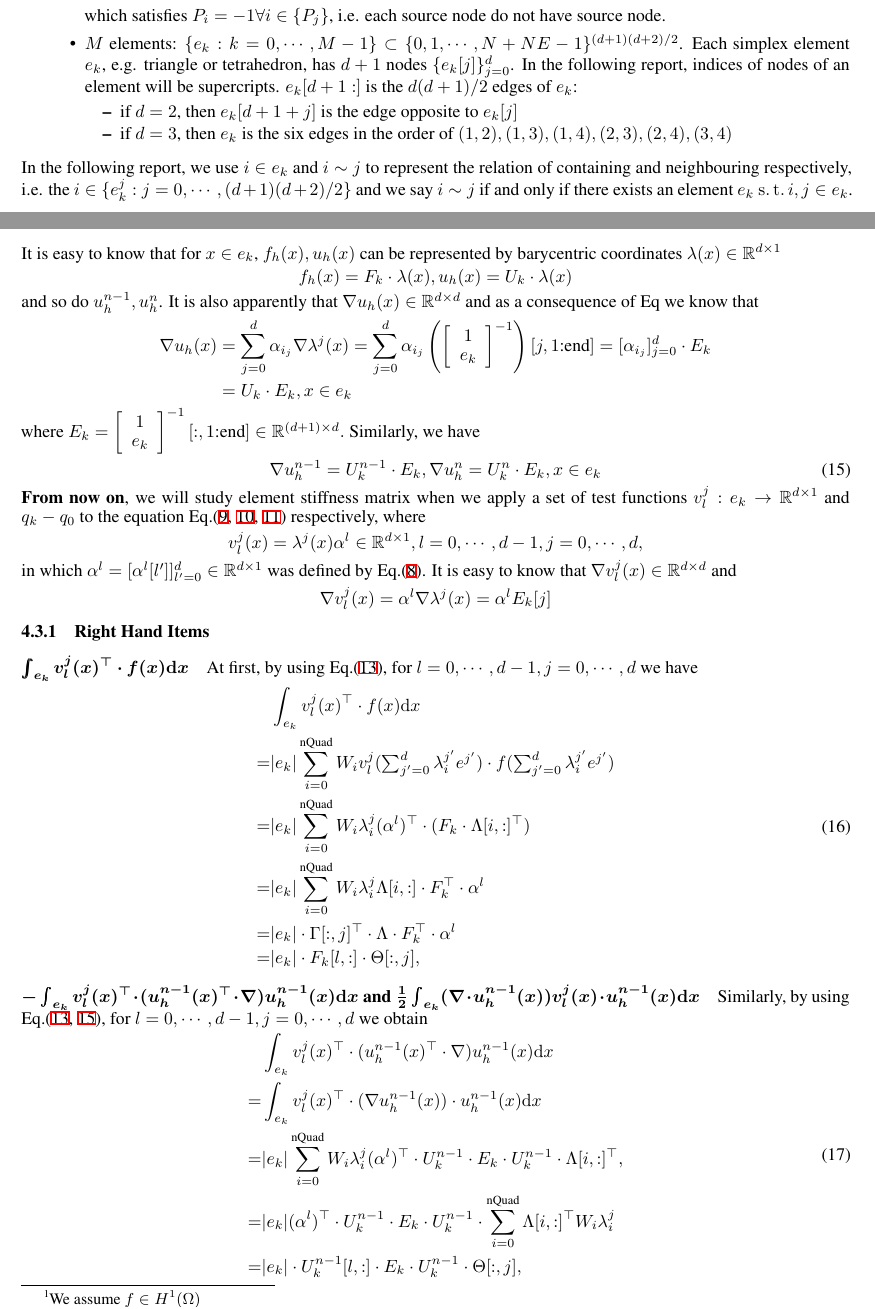
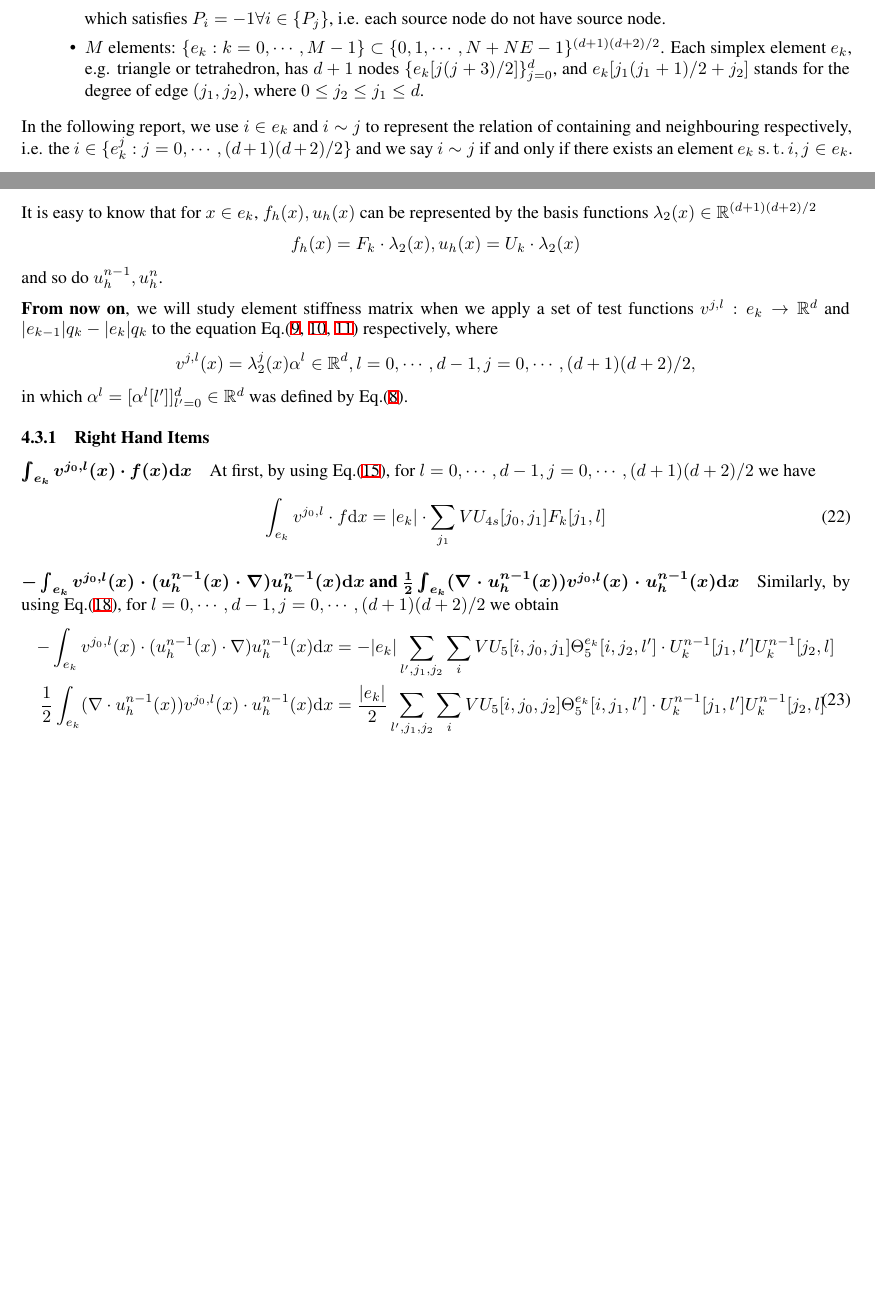
Before and after one commit to ZichaoLong/steadyNS, a LaTeX document (doc/report.tex, which reads doc/subsec-data-structure.tex, doc/subsec-element-stiffness-matrix.tex): two parts of pages 2 and 7 of 10, joined at a grey line, cut so that both start at the same text, the shorter picture padded with empty space. Compiled offline with XeLaTeX.

Commit message:
use P2 element: add element stiffness matrix
* todo: global stiffness matrix and algorithms

```diff
--- a/doc/subsec-data-structure.tex
+++ b/doc/subsec-data-structure.tex
@@ -32,13 +32,10 @@ The data structure reads as follows:
     i.e. each source node do not have source node.
 
   \item $M$ elements: $\{e_k:k=0,\cdots,M-1\}\subset\{0,1,\cdots,N+NE-1\}^{(d+1)(d+2)/2}$.
-    Each simplex element $e_k$, e.g. triangle or tetrahedron, has $d+1$ nodes $\{e_k[j]\}_{j=0}^{d}$.
-    In the following report, indices of nodes of an element will be supercripts.
-    $e_k[d+1:]$ is the $d(d+1)/2$ edges of $e_k$:
-    \begin{itemize}
-      \item if $d=2$, then $e_k[d+1+j]$ is the edge opposite to $e_k[j]$
-      \item if $d=3$, then $e_k$ is the six edges in the order of $(1,2),(1,3),(1,4),(2,3),(2,4),(3,4)$
-    \end{itemize}
+    Each simplex element $e_k$, e.g. triangle or tetrahedron,
+    has $d+1$ nodes $\{e_k[j(j+3)/2]\}_{j=0}^{d}$,
+    and $e_k[j_1(j_1+1)/2+j_2]$ stands for the degree of edge $(j_1,j_2)$,
+    where $0\leq j_2\leq j_1\leq d$.
 
 \end{itemize}
 In the following report, we use $i\in e_k$ and $i\sim j$ to represent the
--- a/doc/subsec-element-stiffness-matrix.tex
+++ b/doc/subsec-element-stiffness-matrix.tex
@@ -19,64 +20,40 @@ in the sense of Einstein summation notations\footnote{We assume $f\in H^1(\Omega
-  F_k=[f_{i_j}]_{j=0}^{d},U_k=[\alpha_{i_j}]_{j=0}^d,
-  U_{k}^{n-1}=[\alpha_{i_j}^{n-1}]_{j=0}^{d},
-  U_{k}^{n}=[\alpha_{i_j}^{n}]_{j=0}^{d}\in\mr^{d\times(d+1)}
 \]
 
 It is easy to know that for $x\in e_k$, $f_h(x),u_h(x)$ can be represented by
-barycentric coordinates $\lambda(x)\in\mr^{d\times1}$
-\[f_h(x)=F_k\cdot\lambda(x),u_h(x)=U_k\cdot\lambda(x)\]
-and so do $u_h^{n-1},u_h^n$. It is also apparently that
-$\nabla u_h(x)\in\mr^{d\times d}$ and as a consequence of Eq we know that
-\begin{equation*}
-  \begin{split}
-  \nabla u_h(x)&=\sum_{j=0}^d\alpha_{i_j}\nabla\lambda^j(x)=\sum_{j=0}^d\alpha_{i_j}
-\left(
-\left[\begin{array}{c}
-  1 \\
-  e_k
-\end{array}\right]^{-1}
-\right)[j,1\text{:end}]
-=[\alpha_{i_j}]_{j=0}^d\cdot
-E_k \\
-  &=U_k\cdot E_k,x\in e_k
-  \end{split}
-\end{equation*}
-where $E_k=
-\left[\begin{array}{c}
-  1 \\
-  e_k
-\end{array}\right]^{-1}[:,1\text{:end}]\in\mr^{(d+1)\times d}.
-$
-Similarly, we have
-\begin{equation}\label{eq:u-gradient}
-  \nabla u_h^{n-1}=U_k^{n-1}\cdot E_k,
-  \nabla u_h^{n}=U_k^n\cdot E_k, x\in e_k
-\end{equation}
+the basis functions $\lambda_2(x)\in\mr^{(d+1)(d+2)/2}$
+\[f_h(x)=F_k\cdot\lambda_2(x),u_h(x)=U_k\cdot\lambda_2(x)\]
+and so do $u_h^{n-1},u_h^n$.
+
 \textbf{From now on}, we will study element stiffness matrix when we apply
-a set of test functions $v^j_l:e_k\to\mr^{d\times1}$ and $q_k-q_0$ to the equation
+a set of test functions $v^{j,l}:e_k\to\mr^{d}$ and
+$|e_{k-1}|q_k-|e_k|q_k$ to the equation
 Eq.(\ref{eq:equation-testv-interior},~\ref{eq:equation-testv-period},~\ref{eq:equation-testq}) respectively, where
-\[v^j_l(x)=\lambda^j(x)\alpha^l\in\mr^{d\times1},l=0,\cdots,d-1,j=0,\cdots,d,\]
-in which $\alpha^l=[\alpha^l[l']]_{l'=0}^d\in\mr^{d\times1}$ was defined by Eq.\eqref{eq:basis-alpha}.
-It is easy to know that $\nabla v^j_l(x)\in\mr^{d\times d}$ and
-\[
-  \nabla v^j_l(x)=\alpha^l\nabla\lambda^j(x)
-  =\alpha^lE_k[j]
-  \]
+\[v^{j,l}(x)=\lambda_2^j(x)\alpha^l\in\mr^{d},l=0,\cdots,d-1,j=0,\cdots,(d+1)(d+2)/2,\]
+in which $\alpha^l=[\alpha^l[l']]_{l'=0}^d\in\mr^{d}$
+was defined by Eq.\eqref{eq:basis-alpha}.
 
 \subsubsection{Right Hand Items}
-\paragraph{$\bm{\int_{e_k}v^j_l(x)^\top\cdot f(x)\ud x}$}
-At first, by using Eq.\eqref{eq:quadrature-points-integral}, for $l=0,\cdots,d-1,j=0,\cdots,d$ we have
+\paragraph{$\bm{\int_{e_k}v^{j_0,l}(x)\cdot f(x)\ud x}$}
+At first, by using Eq.\eqref{eq:integral-uv}, for
+$l=0,\cdots,d-1,j=0,\cdots,(d+1)(d+2)/2$ we have
+\begin{equation}
+  \int_{e_k}v^{j_0,l}\cdot f\ud x = |e_k|\cdot \sum_{j_1}VU_{4s}[j_0,j_1]F_k[j_1,l]
+\end{equation}
+
+\paragraph{$\bm{-\int_{e_k}v^{j_0,l}(x)\cdot(u_h^{n-1}(x)\cdot\nabla)
+u_h^{n-1}(x)\ud x
+\text{ and }\frac{1}{2}\int_{e_k}(\nabla\cdot u_h^{n-1}(x))v^{j_0,l}(x)
+\cdot u_h^{n-1}(x)\ud x}$}
+Similarly, by using Eq.\eqref{eq:integral-compare-vugu-guvu},
+for $l=0,\cdots,d-1,j=0,\cdots,(d+1)(d+2)/2$ we obtain
 \begin{equation}
   \begin{split}
-    &\int_{e_k}v^j_l(x)^\top\cdot f(x)\ud x \\
-    =&|e_k|\sum_{i=0}^{\text{nQuad}}
-    {\textstyle W_iv^j_l(\sum_{j'=0}^{d}\lambda_i^{j'}e^{j'})\cdot f(\sum_{j'=0}^{d}\lambda_i^{j'}e^{j'})} \\
-    =& |e_k|\sum_{i=0}^{\text{nQuad}}W_i\lambda_i^j(\alpha^l)^\top\cdot (F_k\cdot\Lambda[i,:]^\top) \\
-    =& |e_k|\sum_{i=0}^{\text{nQuad}}W_i\lambda_i^j\Lambda[i,:]\cdot F_k^\top\cdot\alpha^l \\
-    =& |e_k|\cdot\Gamma[:,j]^\top\cdot\Lambda\cdot F_k^\top\cdot\alpha^l \\
-    =& |e_k|\cdot F_k[l,:]\cdot\Theta[:,j],
+    -\int_{e_k} v^{j_0,l}(x)\cdot(u_h^{n-1}(x)\cdot\nabla)u_h^{n-1}(x)\ud x
+    &= -|e_k|\sum_{l',j_1,j_2}\sum_iVU_5[i,j_0,j_1]\Theta_5^{e_k}[i,j_2,l']\cdot
+    U^{n-1}_k[j_1,l']U^{n-1}_k[j_2,l] \\
+    \frac12\int_{e_k}(\nabla\cdot u_h^{n-1}(x))v^{j_0,l}(x)\cdot u_h^{n-1}(x)\ud x
+    &= \frac{|e_k|}2\sum_{l',j_1,j_2}\sum_i VU_5[i,j_0,j_2]\Theta_5^{e_k}[i,j_1,l']
+    \cdot U^{n-1}_k[j_1,l']U^{n-1}_k[j_2,l]
   \end{split}
 \end{equation}
 
-\paragraph{$\bm{-\int_{e_k}v^j_l(x)^\top\cdot(u_h^{n-1}(x)^\top\cdot\nabla)u_h^{n-1}(x)\ud x\text{ and }
-  \frac{1}{2}\int_{e_k}(\nabla\cdot u_h^{n-1}(x))v^j_l(x)\cdot u_h^{n-1}(x)\ud x}$}
-Similarly, by using Eq.(\ref{eq:quadrature-points-integral},~\ref{eq:u-gradient}), for $l=0,\cdots,d-1,j=0,\cdots,d$ we obtain
@@ -83,12 +64 @@ Similarly, by using Eq.(\ref{eq:quadrature-points-integral},~\ref{eq:u-gradient}
 \begin{equation}
-  \begin{split}
-    &\int_{e_k}v^j_l(x)^\top\cdot(u_h^{n-1}(x)^\top\cdot\nabla)u_h^{n-1}(x)\ud x \\
-    =& \int_{e_k}v^j_l(x)^\top\cdot(\nabla u_h^{n-1}(x))\cdot u_h^{n-1}(x)\ud x \\
-    =& |e_k|\sum_{i=0}^{\text{nQuad}}W_i\lambda_i^j(\alpha^l)^\top
-    \cdot U_k^{n-1}\cdot E_k
-    \cdot U_k^{n-1}\cdot \Lambda[i,:]^\top, \\
-    =& |e_k|(\alpha^l)^\top\cdot U_k^{n-1}\cdot E_k\cdot U_k^{n-1}\cdot
-    \sum_{i=0}^{\text{nQuad}}\Lambda[i,:]^\top W_i\lambda_i^j \\
-    =& |e_k|\cdot U_k^{n-1}[l,:]\cdot E_k\cdot U_k^{n-1}\cdot\Theta[:,j],
-  \end{split}
-\end{equation}
```
Also changed, not shown: doc/subsec-basis-function.tex (+7 -7 lines), doc/subsec-discrete-space.tex (+3 -3 lines), doc/subsec-integral-polynomial.tex (+17 -17 lines), doc/subsec-linear-equations.tex (+8 -7 lines), doc/subsec-element-stiffness-matrix.tex (66 more changed lines).
